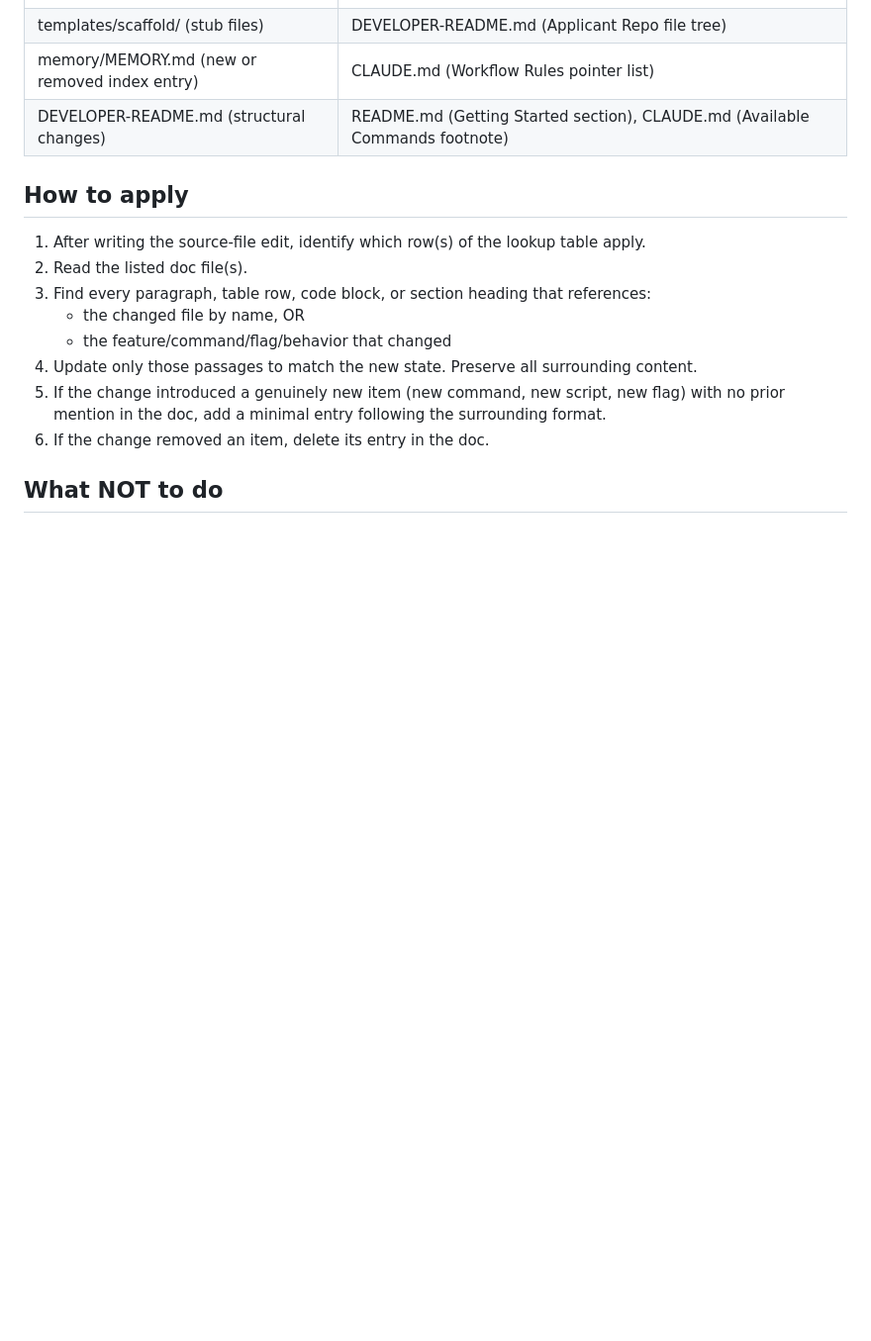
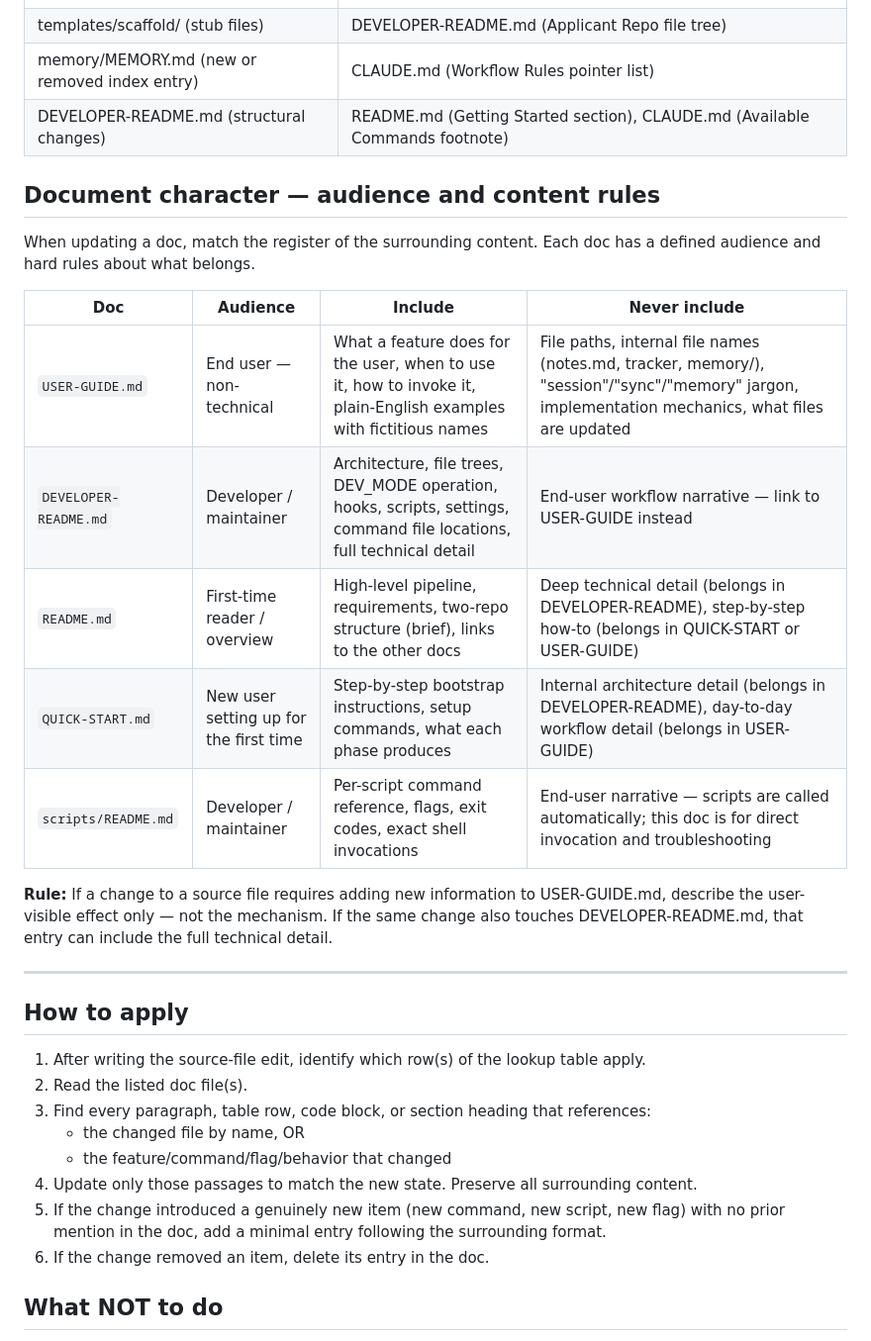
Before and after one commit to sgwood63/job-search, a Markdown page: memory/feedback_doc_maintenance.md, the part around the change. Shown at 99% size. Rendered like a GitHub page; blank space fills up the shorter version.

Commit message:
memory: update Documentation maintenance after source-file edits

```diff
--- a/memory/feedback_doc_maintenance.md
+++ b/memory/feedback_doc_maintenance.md
@@ -48,6 +48,22 @@ Do NOT trigger on edits to the doc files themselves (QUICK-START.md, README.md,
 | memory/MEMORY.md (new or removed index entry) | CLAUDE.md (Workflow Rules pointer list) |
 | DEVELOPER-README.md (structural changes) | README.md (Getting Started section), CLAUDE.md (Available Commands footnote) |
 
+## Document character — audience and content rules
+
+When updating a doc, match the register of the surrounding content. Each doc has a defined audience and hard rules about what belongs.
+
+| Doc | Audience | Include | Never include |
+|-----|----------|---------|---------------|
+| `USER-GUIDE.md` | End user — non-technical | What a feature does for the user, when to use it, how to invoke it, plain-English examples with fictitious names | File paths, internal file names (notes.md, tracker, memory/), "session"/"sync"/"memory" jargon, implementation mechanics, what files are updated |
+| `DEVELOPER-README.md` | Developer / maintainer | Architecture, file trees, DEV_MODE operation, hooks, scripts, settings, command file locations, full technical detail | End-user workflow narrative — link to USER-GUIDE instead |
+| `README.md` | First-time reader / overview | High-level pipeline, requirements, two-repo structure (brief), links to the other docs | Deep technical detail (belongs in DEVELOPER-README), step-by-step how-to (belongs in QUICK-START or USER-GUIDE) |
+| `QUICK-START.md` | New user setting up for the first time | Step-by-step bootstrap instructions, setup commands, what each phase produces | Internal architecture detail (belongs in DEVELOPER-README), day-to-day workflow detail (belongs in USER-GUIDE) |
+| `scripts/README.md` | Developer / maintainer | Per-script command reference, flags, exit codes, exact shell invocations | End-user narrative — scripts are called automatically; this doc is for direct invocation and troubleshooting |
+
+**Rule:** If a change to a source file requires adding new information to USER-GUIDE.md, describe the user-visible effect only — not the mechanism. If the same change also touches DEVELOPER-README.md, that entry can include the full technical detail.
+
+---
+
 ## How to apply
 
 1. After writing the source-file edit, identify which row(s) of the lookup table apply.
```
